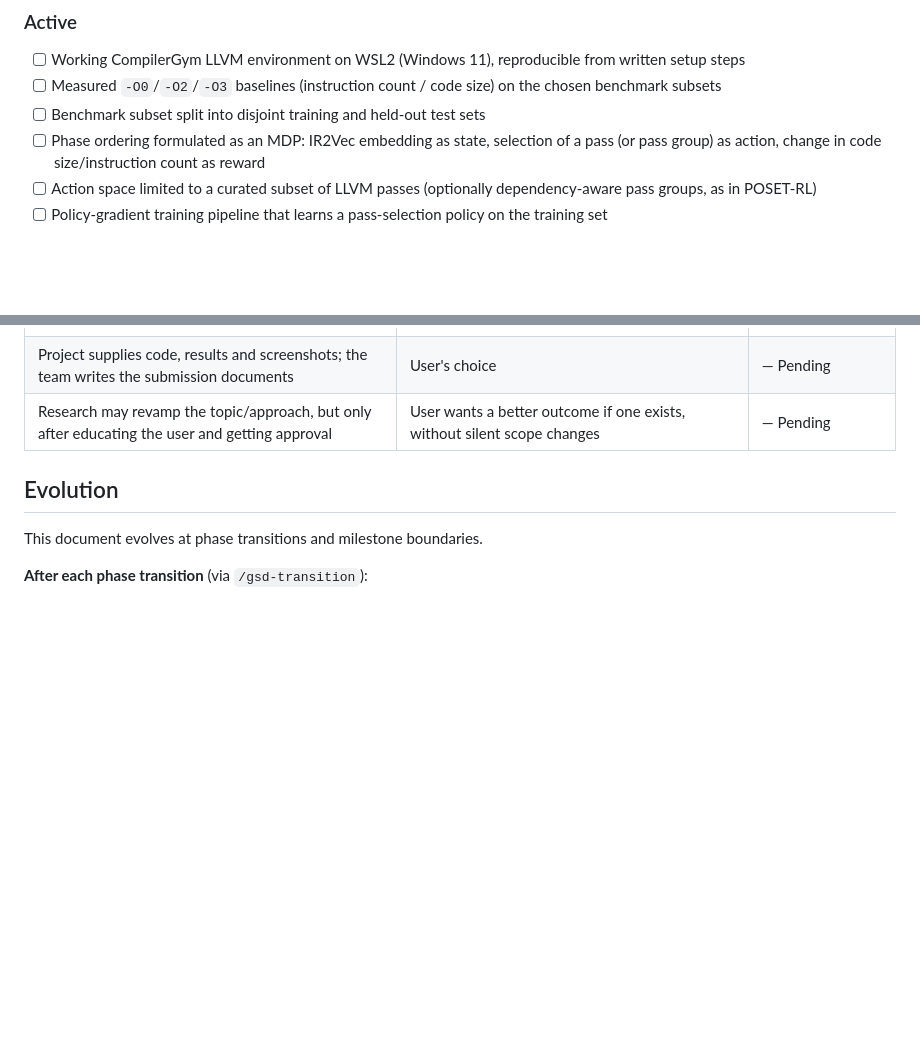
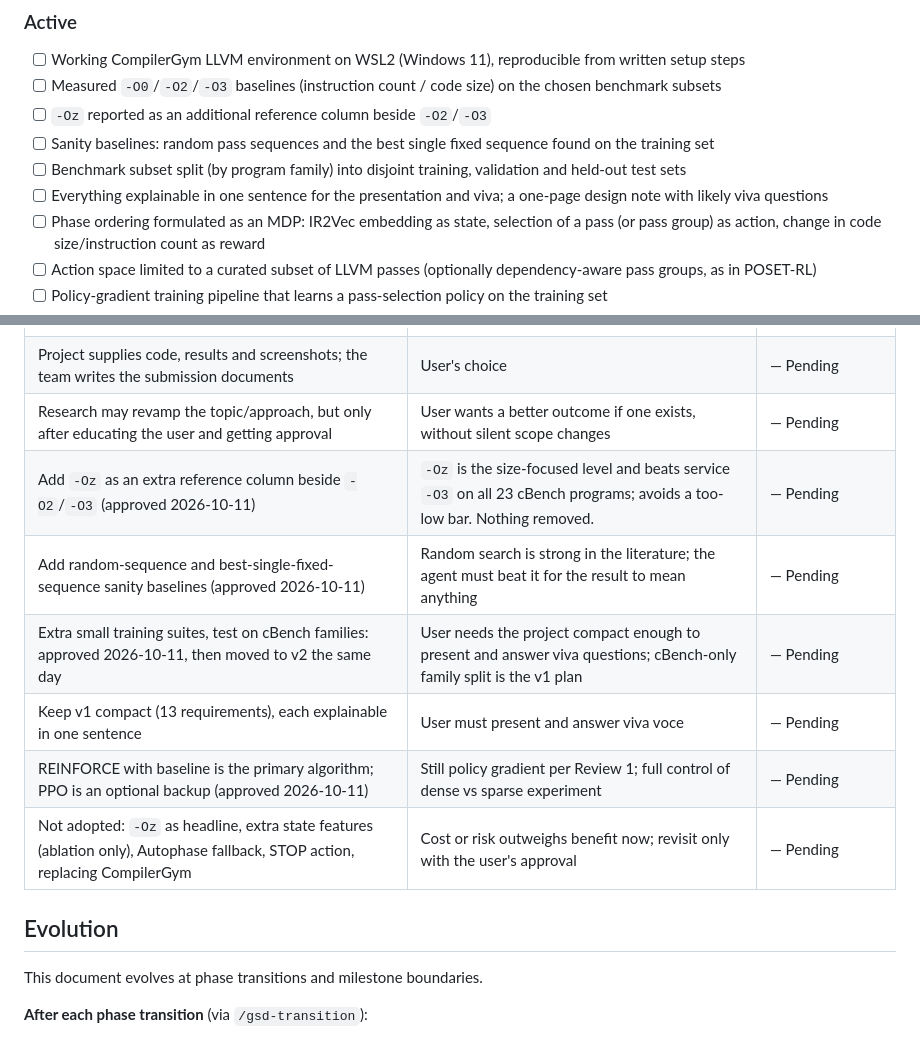
Before and after one commit to areveeess/rl-phase-ordering, a Markdown page: .planning/PROJECT.md, 2 parts joined by grey strips. Rendered like a GitHub page; blank space fills up the shorter version.

Commit message:
docs: define v1 requirements

```diff
--- a/.planning/PROJECT.md
+++ b/.planning/PROJECT.md
@@ -18,7 +18,10 @@ Produce real, reproducible, honestly reported numbers comparing a learned pass-o
 
 - [ ] Working CompilerGym LLVM environment on WSL2 (Windows 11), reproducible from written setup steps
 - [ ] Measured `-O0`/`-O2`/`-O3` baselines (instruction count / code size) on the chosen benchmark subsets
-- [ ] Benchmark subset split into disjoint training and held-out test sets
+- [ ] `-Oz` reported as an additional reference column beside `-O2`/`-O3`
+- [ ] Sanity baselines: random pass sequences and the best single fixed sequence found on the training set
+- [ ] Benchmark subset split (by program family) into disjoint training, validation and held-out test sets
+- [ ] Everything explainable in one sentence for the presentation and viva; a one-page design note with likely viva questions
 - [ ] Phase ordering formulated as an MDP: IR2Vec embedding as state, selection of a pass (or pass group) as action, change in code size/instruction count as reward
 - [ ] Action space limited to a curated subset of LLVM passes (optionally dependency-aware pass groups, as in POSET-RL)
 - [ ] Policy-gradient training pipeline that learns a pass-selection policy on the training set
@@ -78,6 +81,12 @@ Produce real, reproducible, honestly reported numbers comparing a learned pass-o
 | For 14 Oct: try for a real early training run, fall back to measured baselines plus design labeled preliminary | Only 3 days and environment setup risk; results must be real, not fabricated | — Pending |
 | Project supplies code, results and screenshots; the team writes the submission documents | User's choice | — Pending |
 | Research may revamp the topic/approach, but only after educating the user and getting approval | User wants a better outcome if one exists, without silent scope changes | — Pending |
+| Add `-Oz` as an extra reference column beside `-O2`/`-O3` (approved 2026-10-11) | `-Oz` is the size-focused level and beats service `-O3` on all 23 cBench programs; avoids a too-low bar. Nothing removed. | — Pending |
+| Add random-sequence and best-single-fixed-sequence sanity baselines (approved 2026-10-11) | Random search is strong in the literature; the agent must beat it for the result to mean anything | — Pending |
+| Extra small training suites, test on cBench families: approved 2026-10-11, then moved to v2 the same day | User needs the project compact enough to present and answer viva questions; cBench-only family split is the v1 plan | — Pending |
+| Keep v1 compact (13 requirements), each explainable in one sentence | User must present and answer viva voce | — Pending |
+| REINFORCE with baseline is the primary algorithm; PPO is an optional backup (approved 2026-10-11) | Still policy gradient per Review 1; full control of dense vs sparse experiment | — Pending |
+| Not adopted: `-Oz` as headline, extra state features (ablation only), Autophase fallback, STOP action, replacing CompilerGym | Cost or risk outweighs benefit now; revisit only with the user's approval | — Pending |
 
 ## Evolution
 
```
Also changed, not shown: .planning/REQUIREMENTS.md (added, +89 -0 lines).
